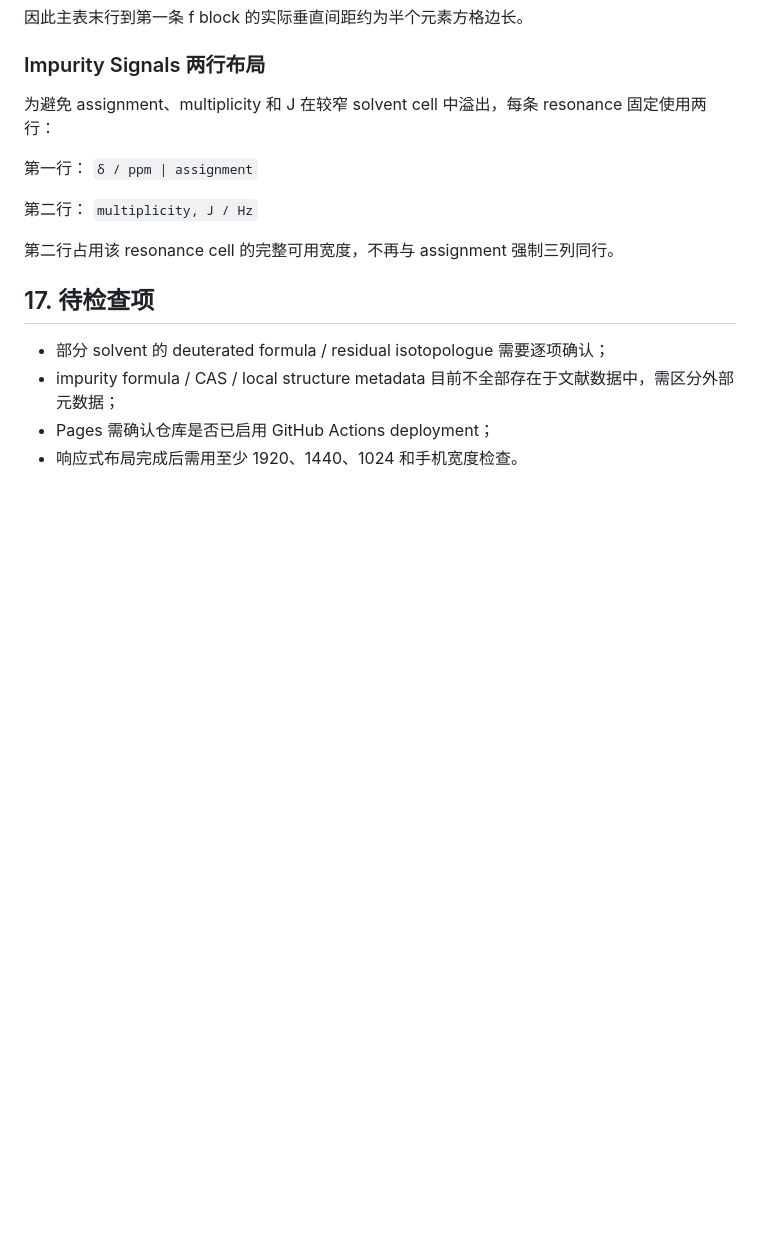
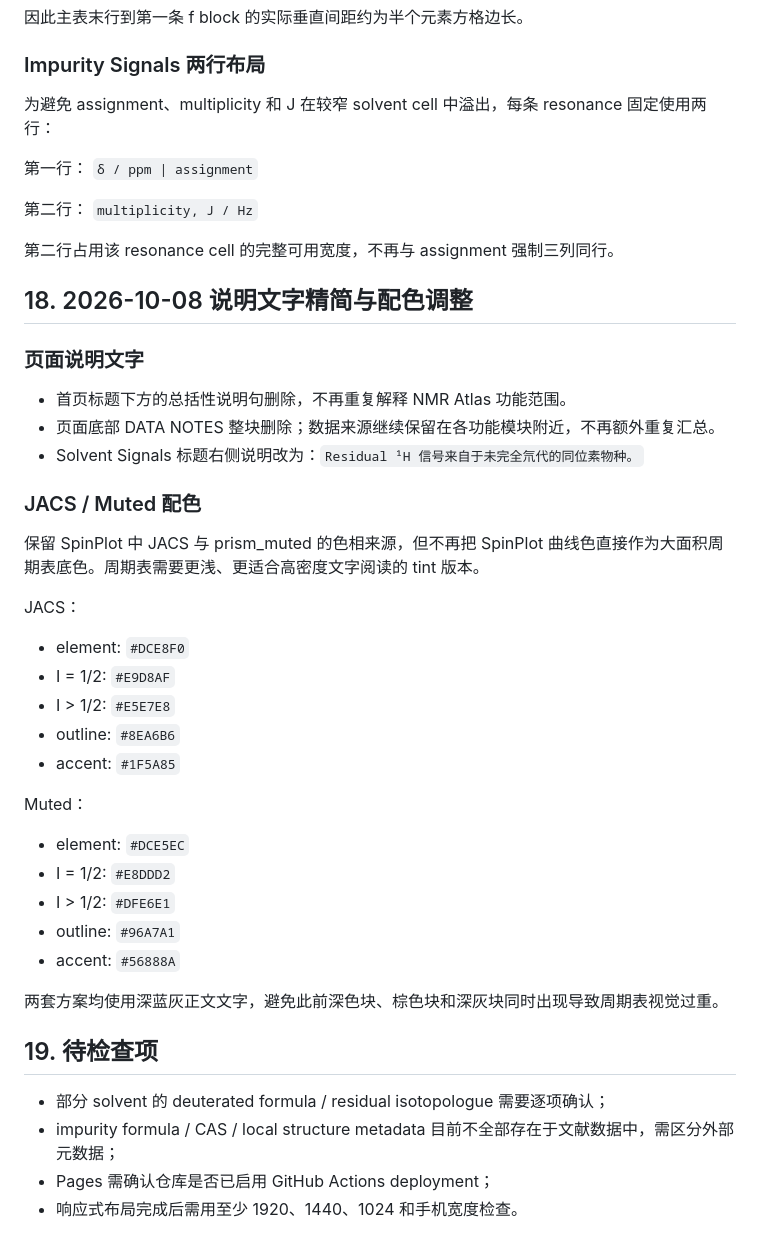
Before and after one commit to imasenHF/nmr-atlas, a Markdown page: NMR_ATLAS_CONTEXT.md, the part around the change. GitHub-like rendering; blank space fills up the shorter version.

Commit message:
Record copy cleanup and revised palettes

```diff
--- a/NMR_ATLAS_CONTEXT.md
+++ b/NMR_ATLAS_CONTEXT.md
@@ -450,7 +450,36 @@ Wave 不再使用网页自行拟定的近似色，直接采用 `table400.tex`
 
 第二行占用该 resonance cell 的完整可用宽度，不再与 assignment 强制三列同行。
 
-## 17. 待检查项
+
+## 18. 2026-10-08 说明文字精简与配色调整
+
+### 页面说明文字
+
+- 首页标题下方的总括性说明句删除，不再重复解释 NMR Atlas 功能范围。
+- 页面底部 DATA NOTES 整块删除；数据来源继续保留在各功能模块附近，不再额外重复汇总。
+- Solvent Signals 标题右侧说明改为：`Residual ¹H 信号来自于未完全氘代的同位素物种。`
+
+### JACS / Muted 配色
+
+保留 SpinPlot 中 JACS 与 prism_muted 的色相来源，但不再把 SpinPlot 曲线色直接作为大面积周期表底色。周期表需要更浅、更适合高密度文字阅读的 tint 版本。
+
+JACS：
+- element: `#DCE8F0`
+- I = 1/2: `#E9D8AF`
+- I > 1/2: `#E5E7E8`
+- outline: `#8EA6B6`
+- accent: `#1F5A85`
+
+Muted：
+- element: `#DCE5EC`
+- I = 1/2: `#E8DDD2`
+- I > 1/2: `#DFE6E1`
+- outline: `#96A7A1`
+- accent: `#56888A`
+
+两套方案均使用深蓝灰正文文字，避免此前深色块、棕色块和深灰块同时出现导致周期表视觉过重。
+
+## 19. 待检查项
 
 - 部分 solvent 的 deuterated formula / residual isotopologue 需要逐项确认；
 - impurity formula / CAS / local structure metadata 目前不全部存在于文献数据中，需区分外部元数据；
```
